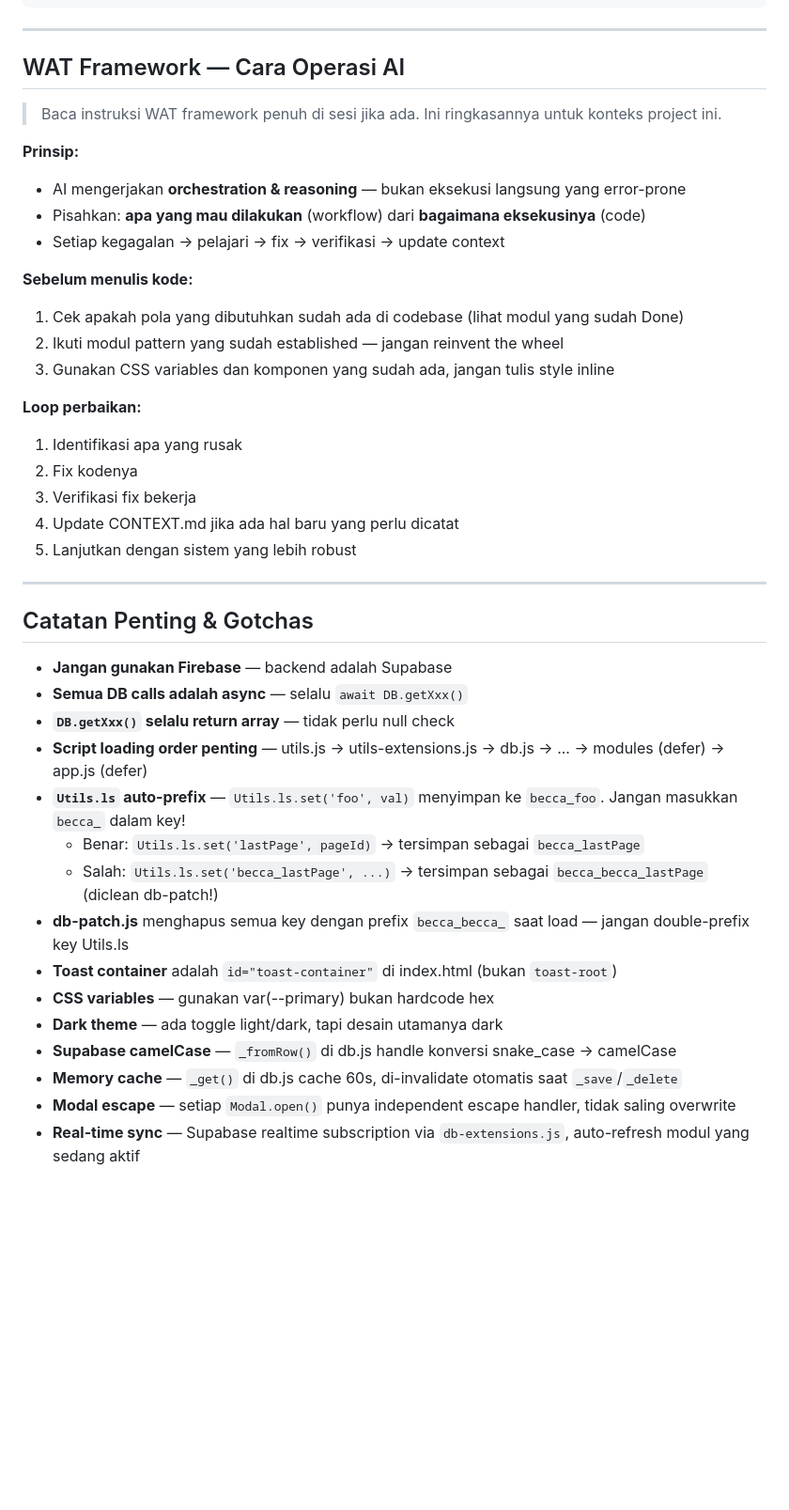
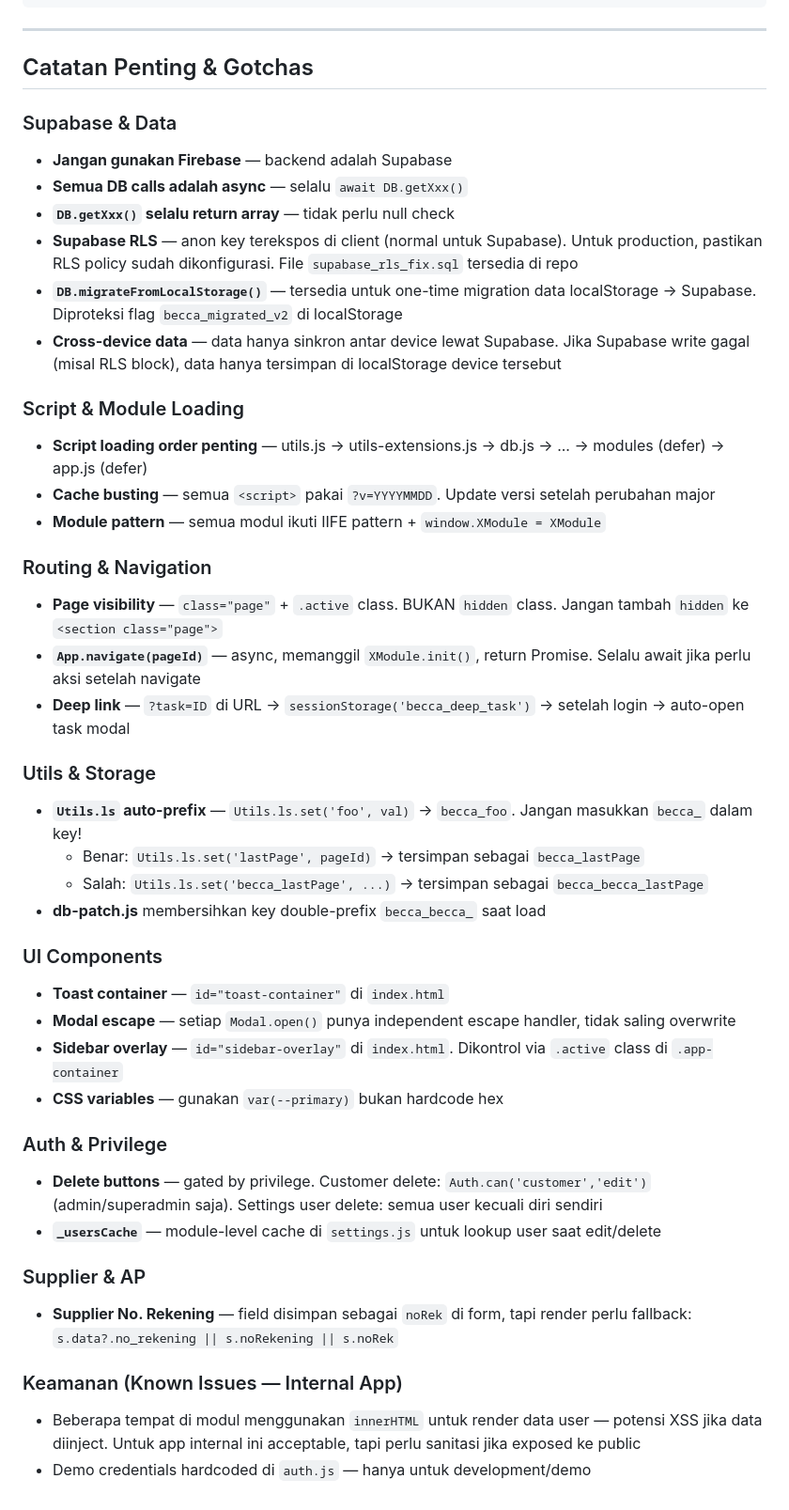
Before and after one commit to segaDG/Becca-V2.0, a Markdown page: CONTEXT.md, the part around one of its changes. Shown at 94% size. Rendered like a GitHub page; blank space fills up the shorter version.

```diff
--- a/CONTEXT.md
+++ b/CONTEXT.md
@@ -446,43 +501,53 @@ async function deleteItem(id) {
 
 ---
 
-## WAT Framework — Cara Operasi AI
+## Catatan Penting & Gotchas
 
-> Baca instruksi WAT framework penuh di sesi jika ada. Ini ringkasannya untuk konteks project ini.
-
-**Prinsip:**
-- AI mengerjakan **orchestration & reasoning** — bukan eksekusi langsung yang error-prone
-- Pisahkan: **apa yang mau dilakukan** (workflow) dari **bagaimana eksekusinya** (code)
-- Setiap kegagalan → pelajari → fix → verifikasi → update context
-
-**Sebelum menulis kode:**
-1. Cek apakah pola yang dibutuhkan sudah ada di codebase (lihat modul yang sudah Done)
-2. Ikuti modul pattern yang sudah established — jangan reinvent the wheel
-3. Gunakan CSS variables dan komponen yang sudah ada, jangan tulis style inline
-
-**Loop perbaikan:**
-1. Identifikasi apa yang rusak
-2. Fix kodenya
-3. Verifikasi fix bekerja
-4. Update CONTEXT.md jika ada hal baru yang perlu dicatat
-5. Lanjutkan dengan sistem yang lebih robust
-
----
-
-## Catatan Penting & Gotchas
+### Supabase & Data
 
 - **Jangan gunakan Firebase** — backend adalah Supabase
 - **Semua DB calls adalah async** — selalu `await DB.getXxx()`
 - **`DB.getXxx()` selalu return array** — tidak perlu null check
+- **Supabase RLS** — anon key terekspos di client (normal untuk Supabase). Untuk production, pastikan RLS policy sudah dikonfigurasi. File `supabase_rls_fix.sql` tersedia di repo
+- **`DB.migrateFromLocalStorage()`** — tersedia untuk one-time migration data localStorage → Supabase. Diproteksi flag `becca_migrated_v2` di localStorage
+- **Cross-device data** — data hanya sinkron antar device lewat Supabase. Jika Supabase write gagal (misal RLS block), data hanya tersimpan di localStorage device tersebut
+
+### Script & Module Loading
+
 - **Script loading order penting** — utils.js → utils-extensions.js → db.js → ... → modules (defer) → app.js (defer)
-- **`Utils.ls` auto-prefix** — `Utils.ls.set('foo', val)` menyimpan ke `becca_foo`. Jangan masukkan `becca_` dalam key!
+- **Cache busting** — semua `<script>` pakai `?v=YYYYMMDD`. Update versi setelah perubahan major
+- **Module pattern** — semua modul ikuti IIFE pattern + `window.XModule = XModule`
+
+### Routing & Navigation
+
+- **Page visibility** — `class="page"` + `.active` class. BUKAN `hidden` class. Jangan tambah `hidden` ke `<section class="page">`
+- **`App.navigate(pageId)`** — async, memanggil `XModule.init()`, return Promise. Selalu await jika perlu aksi setelah navigate
+- **Deep link** — `?task=ID` di URL → `sessionStorage('becca_deep_task')` → setelah login → auto-open task modal
+
+### Utils & Storage
+
+- **`Utils.ls` auto-prefix** — `Utils.ls.set('foo', val)` → `becca_foo`. Jangan masukkan `becca_` dalam key!
   - Benar: `Utils.ls.set('lastPage', pageId)` → tersimpan sebagai `becca_lastPage`
-  - Salah: `Utils.ls.set('becca_lastPage', ...)` → tersimpan sebagai `becca_becca_lastPage` (diclean db-patch!)
-- **db-patch.js** menghapus semua key dengan prefix `becca_becca_` saat load — jangan double-prefix key Utils.ls
-- **Toast container** adalah `id="toast-container"` di index.html (bukan `toast-root`)
-- **CSS variables** — gunakan var(--primary) bukan hardcode hex
-- **Dark theme** — ada toggle light/dark, tapi desain utamanya dark
-- **Supabase camelCase** — `_fromRow()` di db.js handle konversi snake_case → camelCase
-- **Memory cache** — `_get()` di db.js cache 60s, di-invalidate otomatis saat `_save`/`_delete`
+  - Salah: `Utils.ls.set('becca_lastPage', ...)` → tersimpan sebagai `becca_becca_lastPage`
+- **db-patch.js** membersihkan key double-prefix `becca_becca_` saat load
+
+### UI Components
+
+- **Toast container** — `id="toast-container"` di `index.html`
 - **Modal escape** — setiap `Modal.open()` punya independent escape handler, tidak saling overwrite
-- **Real-time sync** — Supabase realtime subscription via `db-extensions.js`, auto-refresh modul yang sedang aktif
+- **Sidebar overlay** — `id="sidebar-overlay"` di `index.html`. Dikontrol via `.active` class di `.app-container`
+- **CSS variables** — gunakan `var(--primary)` bukan hardcode hex
+
+### Auth & Privilege
+
+- **Delete buttons** — gated by privilege. Customer delete: `Auth.can('customer','edit')` (admin/superadmin saja). Settings user delete: semua user kecuali diri sendiri
+- **`_usersCache`** — module-level cache di `settings.js` untuk lookup user saat edit/delete
+
+### Supplier & AP
+
+- **Supplier No. Rekening** — field disimpan sebagai `noRek` di form, tapi render perlu fallback: `s.data?.no_rekening || s.noRekening || s.noRek`
+
+### Keamanan (Known Issues — Internal App)
+
+- Beberapa tempat di modul menggunakan `innerHTML` untuk render data user — potensi XSS jika data diinject. Untuk app internal ini acceptable, tapi perlu sanitasi jika exposed ke public
+- Demo credentials hardcoded di `auth.js` — hanya untuk development/demo
```
Also changed, not shown: other parts of CONTEXT.md (+82 -27 lines).
